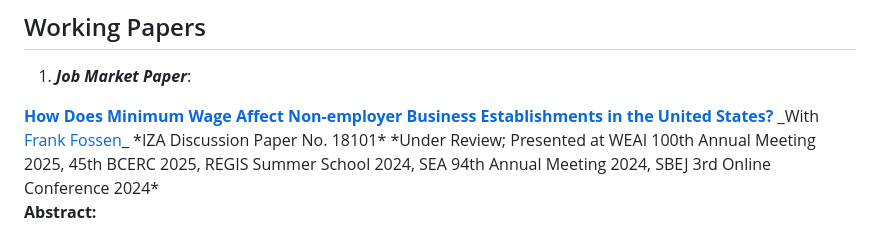
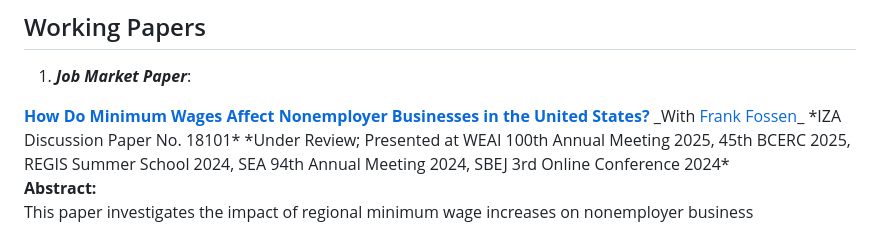
Before and after one commit to KerrLyu/KerrLyu.github.io, a Markdown page: content/research/_index.md, the part around the change. Rendered like a GitHub page.

Commit message:
research

```diff
--- a/content/research/_index.md
+++ b/content/research/_index.md
@@ -19,7 +19,7 @@ title: Research
 1. **_Job Market Paper_**:
 <span style="color: #6E8798; text-decoration: underline;">
 <strong><a href="https://www.iza.org/publications/dp/18101/how-do-minimum-wages-affect-nonemployer-businesses-in-the-united-states" style="color: #6E8798;">
-How Does Minimum Wage Affect Non-employer Business Establishments in the United States?
+How Do Minimum Wages Affect Nonemployer Businesses in the United States?
 </a></strong></span>
 <span style="color: #0f172a;">
 _With <a href="https://www.unr.edu/business/faculty-and-staff/fossen-frank">Frank Fossen</a>_
```
